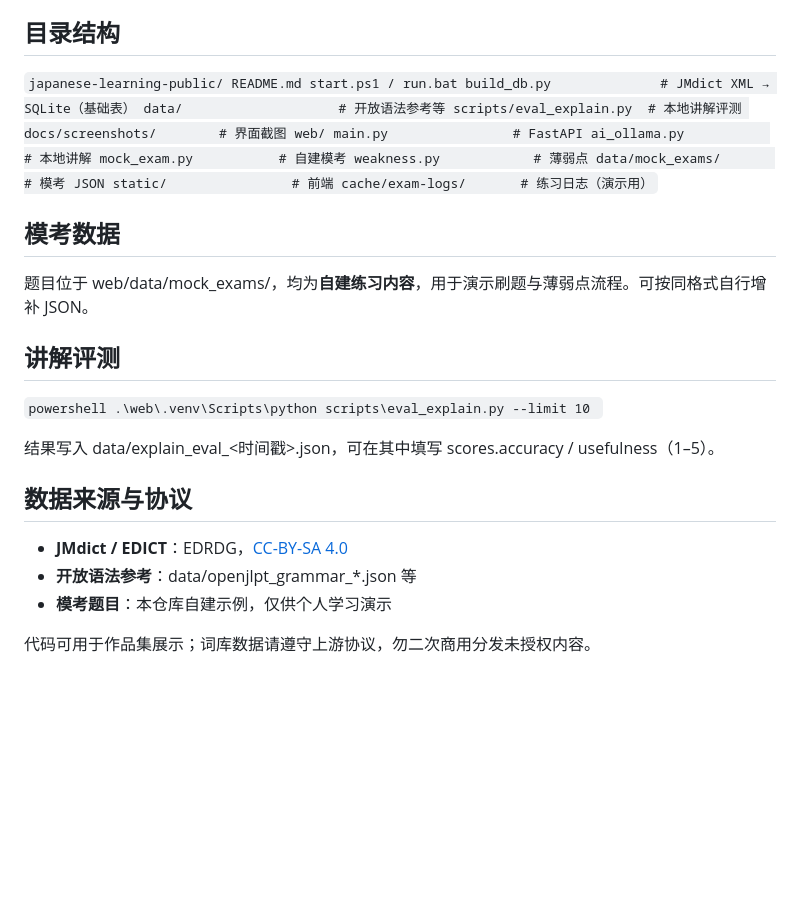
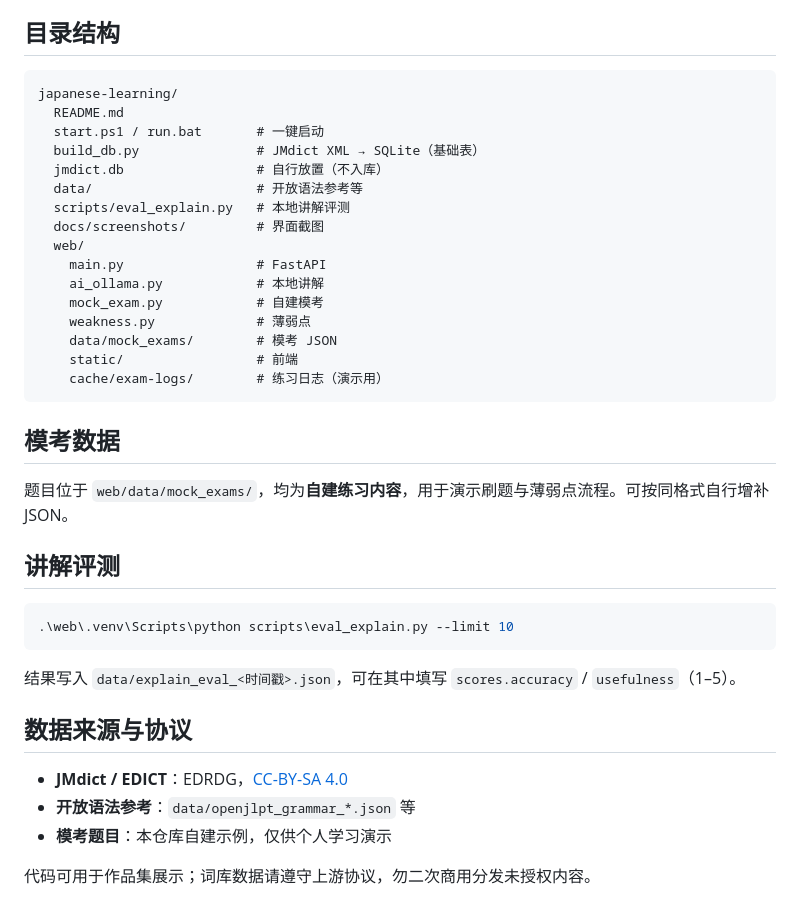
Before and after one commit to rrrryf/japanese-learning, a Markdown page: README.md, the part around one of its changes. Drawn GitHub-style; blank space fills up the shorter version.

````diff
--- a/README.md
+++ b/README.md
@@ -74,40 +59,41 @@ un.bat
 
 ## 目录结构
 
-`
-japanese-learning-public/
+```
+japanese-learning/
   README.md
-  start.ps1 / run.bat
-  build_db.py              # JMdict XML → SQLite（基础表）
-  data/                    # 开放语法参考等
-  scripts/eval_explain.py  # 本地讲解评测
-  docs/screenshots/        # 界面截图
+  start.ps1 / run.bat       # 一键启动
+  build_db.py               # JMdict XML → SQLite（基础表）
+  jmdict.db                 # 自行放置（不入库）
+  data/                     # 开放语法参考等
+  scripts/eval_explain.py   # 本地讲解评测
+  docs/screenshots/         # 界面截图
   web/
-    main.py                # FastAPI
-    ai_ollama.py           # 本地讲解
-    mock_exam.py           # 自建模考
-    weakness.py            # 薄弱点
-    data/mock_exams/       # 模考 JSON
-    static/                # 前端
-    cache/exam-logs/       # 练习日志（演示用）
-`
+    main.py                 # FastAPI
+    ai_ollama.py            # 本地讲解
+    mock_exam.py            # 自建模考
+    weakness.py             # 薄弱点
+    data/mock_exams/        # 模考 JSON
+    static/                 # 前端
+    cache/exam-logs/        # 练习日志（演示用）
+```
 
 ## 模考数据
 
-题目位于 web/data/mock_exams/，均为**自建练习内容**，用于演示刷题与薄弱点流程。可按同格式自行增补 JSON。
+题目位于 `web/data/mock_exams/`，均为**自建练习内容**，用于演示刷题与薄弱点流程。可按同格式自行增补 JSON。
 
 ## 讲解评测
 
-`powershell
+```powershell
 .\web\.venv\Scripts\python scripts\eval_explain.py --limit 10
-`
+```
 
-结果写入 data/explain_eval_<时间戳>.json，可在其中填写 scores.accuracy / usefulness（1–5）。
+结果写入 `data/explain_eval_<时间戳>.json`，可在其中填写 `scores.accuracy` / `usefulness`（1–5）。
 
 ## 数据来源与协议
 
 - **JMdict / EDICT**：EDRDG，[CC-BY-SA 4.0](https://www.edrdg.org/)
-- **开放语法参考**：data/openjlpt_grammar_*.json 等
+- **开放语法参考**：`data/openjlpt_grammar_*.json` 等
 - **模考题目**：本仓库自建示例，仅供个人学习演示
 
 代码可用于作品集展示；词库数据请遵守上游协议，勿二次商用分发未授权内容。
````
Also changed, not shown: other parts of README.md (+37 -52 lines).
